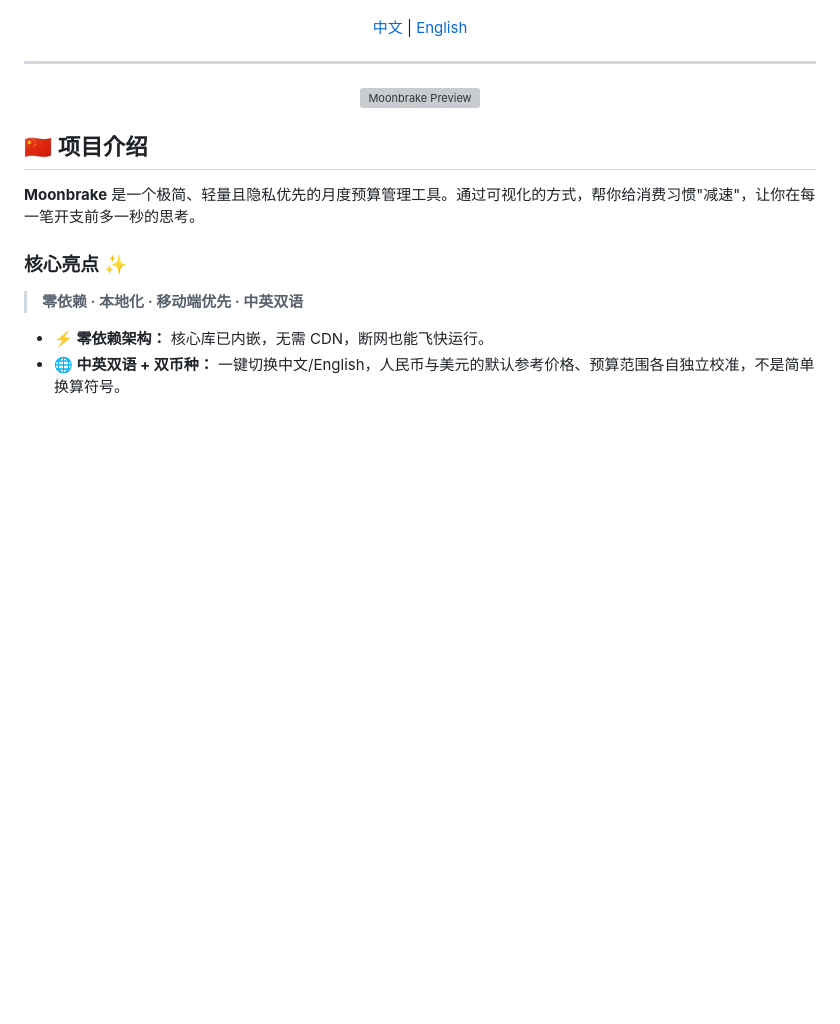
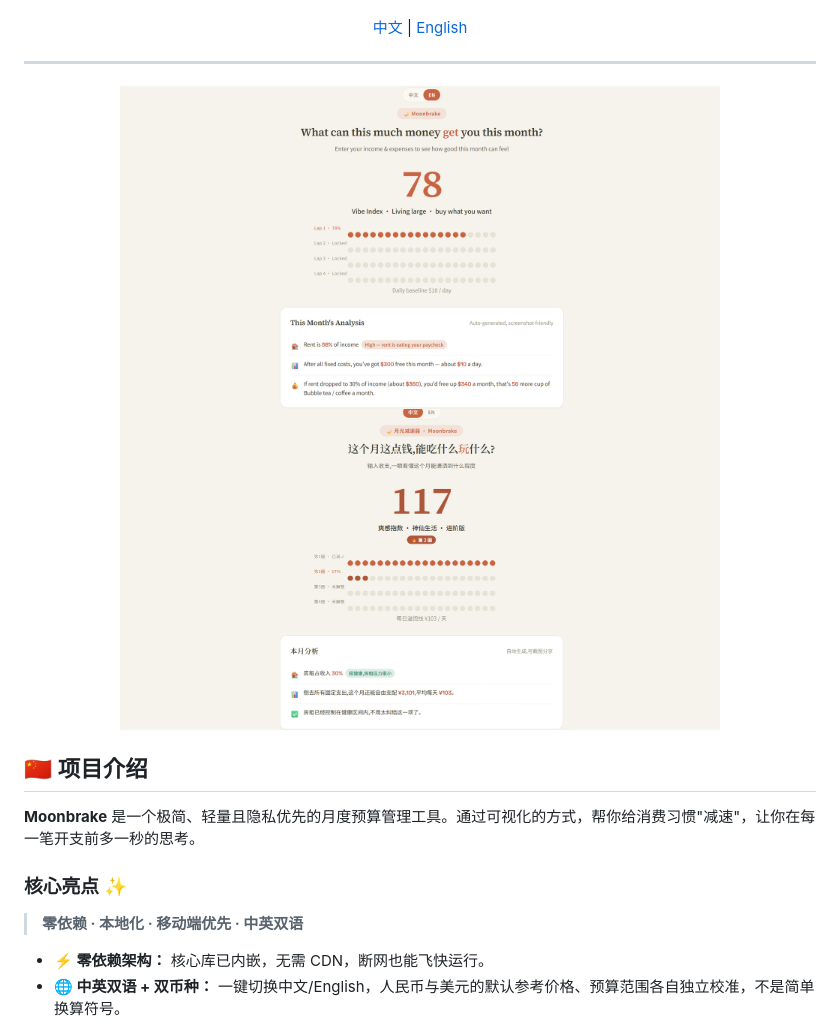
Before and after one commit to IIclementineII/moonbrake, a Markdown page: README.md, the part around the change. Drawn GitHub-style; blank space fills up the shorter version; grey boxes are pictures that could not be loaded.

```diff
--- a/README.md
+++ b/README.md
@@ -16,7 +16,8 @@
 ---
 
 <div align="center">
-  <img src="preview.png" alt="Moonbrake Preview" width="600">
+  <img src="preview1.png" alt="Moonbrake Preview" width="600">
+  <img src="preview2.png" alt="Moonbrake Preview" width="600">
 </div>
 
 ## 🇨🇳 <a id="项目介绍"></a>项目介绍
```
